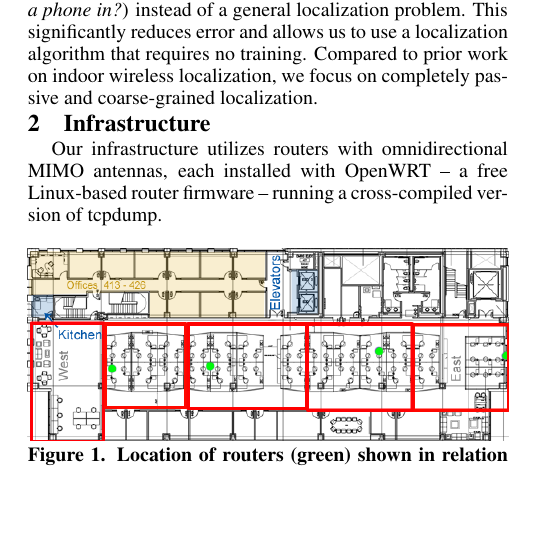
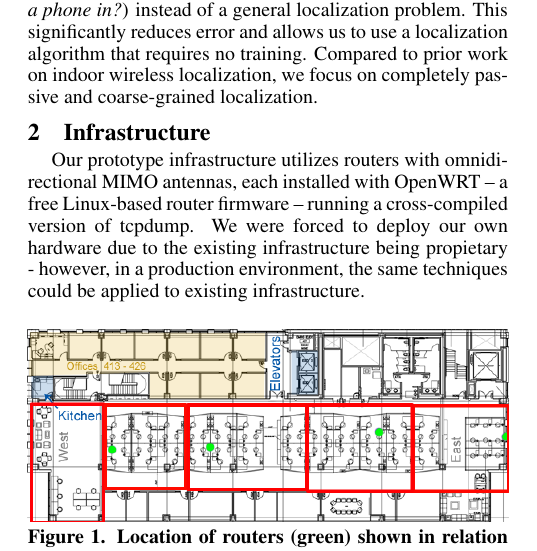
Before and after one commit to gtfierro/localization, a LaTeX document (paper/paper.tex, which reads paper/infrastructure.tex): part of one column of page 1 of 3, cut so that both start at the same text, the shorter picture padded with empty space. Compiled offline with pdfLaTeX.

Commit message:
Added line to the intro regarding production vs. prototype infrastructure.

```diff
--- a/paper/infrastructure.tex
+++ b/paper/infrastructure.tex
@@ -1,5 +1,5 @@
 \section{Infrastructure}
-Our infrastructure utilizes routers with omnidirectional MIMO antennas, each installed with OpenWRT -- a free Linux-based router firmware -- running a cross-compiled version of tcpdump.
+Our prototype infrastructure utilizes routers with omnidirectional MIMO antennas, each installed with OpenWRT -- a free Linux-based router firmware -- running a cross-compiled version of tcpdump. We were forced to deploy our own hardware due to the existing infrastructure being propietary - however, in a production environment, the same techniques could be applied to existing infrastructure.
 \begin{figure}[htb]
 \begin{center}
 \includegraphics[width=\linewidth]{figs/floor4}
```
